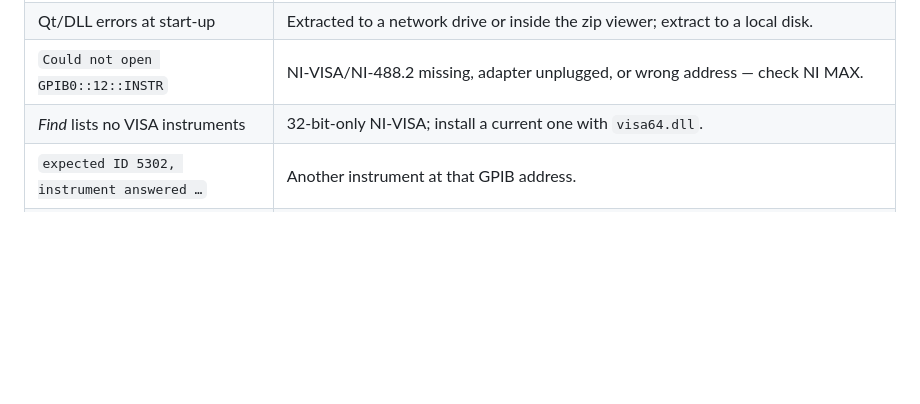
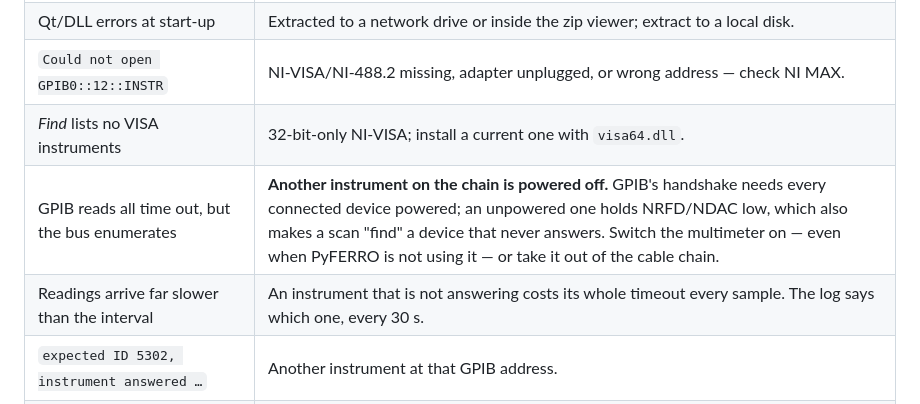
Before and after one commit to loganl/PyFERRO, a Markdown page: pyferro/README.md, the part around the change. Drawn GitHub-style; blank space fills up the shorter version.

Commit message:
Document the powered-off instrument on the GPIB chain
GPIB's three-wire handshake needs every connected device powered: an unpowered
one can hold NRFD/NDAC low, so reads time out while the bus still enumerates -
and a scan reports a device at an address that then never answers. The rig has
an HP multimeter in the cable chain between the adapter and the lock-in, and it
is switched off.

Also records the slow-readings symptom now that the loop reports it.

Co-Authored-By: Claude Opus 5 <noreply@anthropic.com>

```diff
--- a/pyferro/README.md
+++ b/pyferro/README.md
@@ -158,6 +158,8 @@ measurement.
 | Qt/DLL errors at start-up | Extracted to a network drive or inside the zip viewer; extract to a local disk. |
 | `Could not open GPIB0::12::INSTR` | NI-VISA/NI-488.2 missing, adapter unplugged, or wrong address — check NI MAX. |
 | *Find* lists no VISA instruments | 32-bit-only NI-VISA; install a current one with `visa64.dll`. |
+| GPIB reads all time out, but the bus enumerates | **Another instrument on the chain is powered off.** GPIB's handshake needs every connected device powered; an unpowered one holds NRFD/NDAC low, which also makes a scan "find" a device that never answers. Switch the multimeter on — even when PyFERRO is not using it — or take it out of the cable chain. |
+| Readings arrive far slower than the interval | An instrument that is not answering costs its whole timeout every sample. The log says which one, every 30 s. |
 | `expected ID 5302, instrument answered …` | Another instrument at that GPIB address. |
 | X/Y values ×10 off | Check the EXPAND (`EX`) indicator; PyFERRO accounts for it, the LabVIEW VI did not. |
 | X/Y tile red "OVERLOAD" | Signal beyond 120 % of full scale — use a less sensitive range. |
```
